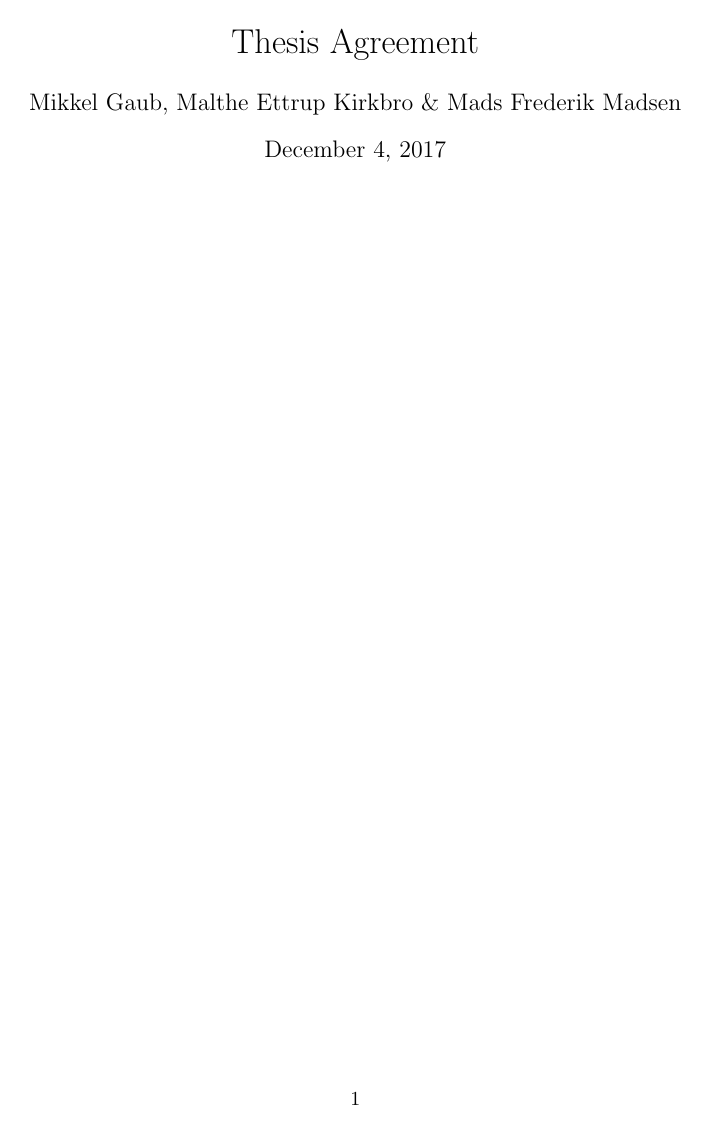
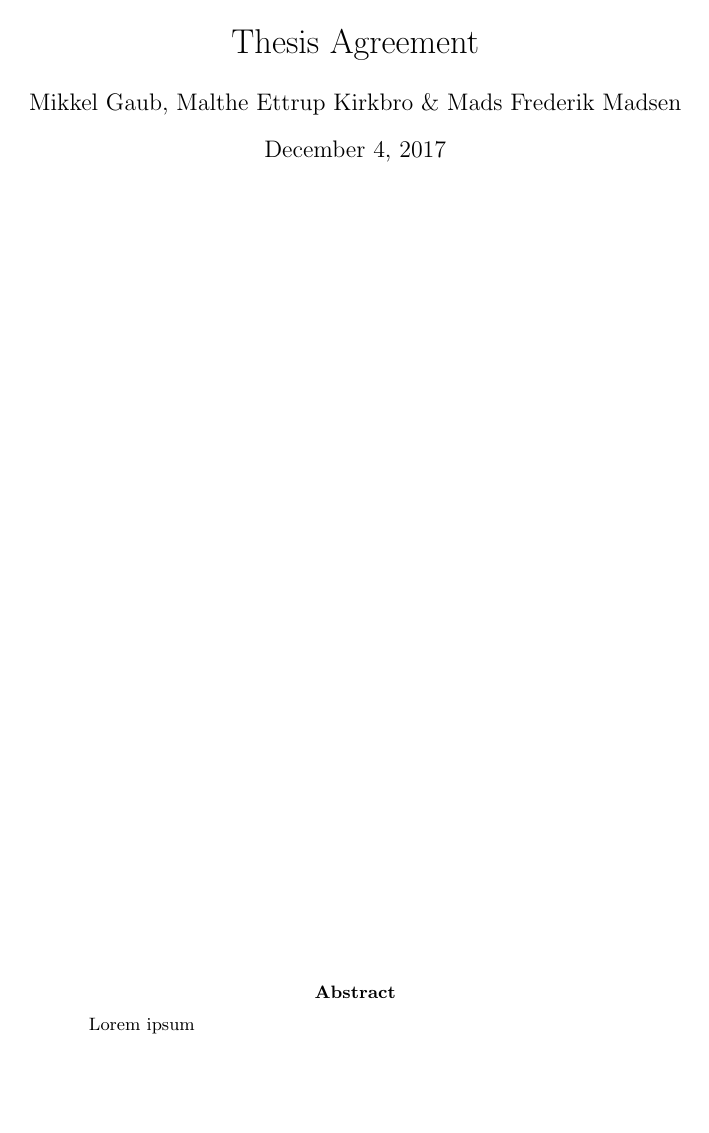
Before and after one commit to 0uverture/DCR-TE, a LaTeX paper (Report/main.tex): page 1 of 2 before the commit and page 1 of 3 after it. Compiled offline with pdfLaTeX.

Commit message:
toc, Cpp listing and front page

```diff
--- a/Report/main.tex
+++ b/Report/main.tex
@@ -3,6 +3,35 @@
 \usepackage{cite}
 \usepackage{hyperref}
 \usepackage{placeins}
+\usepackage{listings}
+\usepackage{xcolor}
+
+\definecolor{listinggray}{gray}{0.9}
+\definecolor{lbcolor}{rgb}{0.9,0.9,0.9}
+
+\lstset {
+	    backgroundcolor=\color{lbcolor},
+	    tabsize=4,
+	    language=[GNU]C++,
+        basicstyle=\scriptsize,
+        upquote=true,
+        aboveskip={1.5\baselineskip},
+        columns=fixed,
+        showstringspaces=false,
+        extendedchars=false,
+        breaklines=true,
+        prebreak = \raisebox{0ex}[0ex][0ex]{\ensuremath{\hookleftarrow}},
+        frame=single,
+        numbers=left,
+        showtabs=false,
+        showspaces=false,
+        showstringspaces=false,
+        identifierstyle=\ttfamily,
+        keywordstyle=\color[rgb]{0,0,1},
+        commentstyle=\color[rgb]{0.026,0.112,0.095},
+        stringstyle=\color[rgb]{0.627,0.126,0.941},
+        numberstyle=\color[rgb]{0.205, 0.142, 0.73}
+}
 
 \author{Mikkel Gaub, Malthe Ettrup Kirkbro \& Mads Frederik Madsen}
 \title{Thesis Agreement}
@@ -11,6 +40,17 @@
 \begin{document}
 
 \maketitle
+\thispagestyle{empty}
+
+\vspace{\fill}
+
+\begin{abstract}
+Lorem ipsum
+\end{abstract}
+
+\pagebreak
+
+\tableofcontents
 
 \pagebreak
 
```
